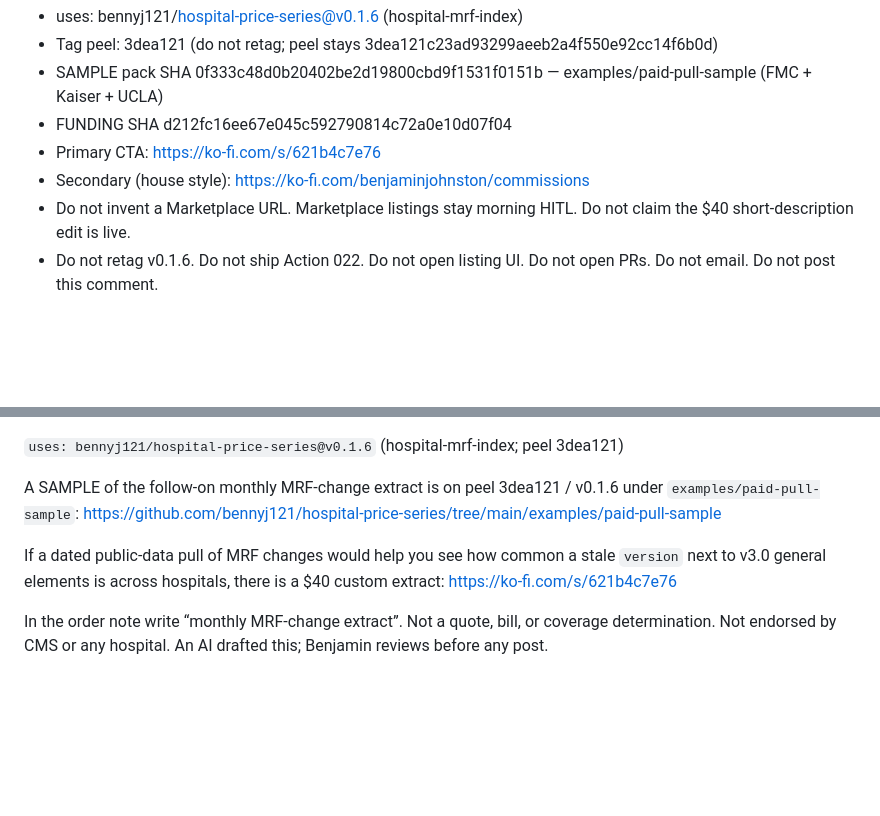
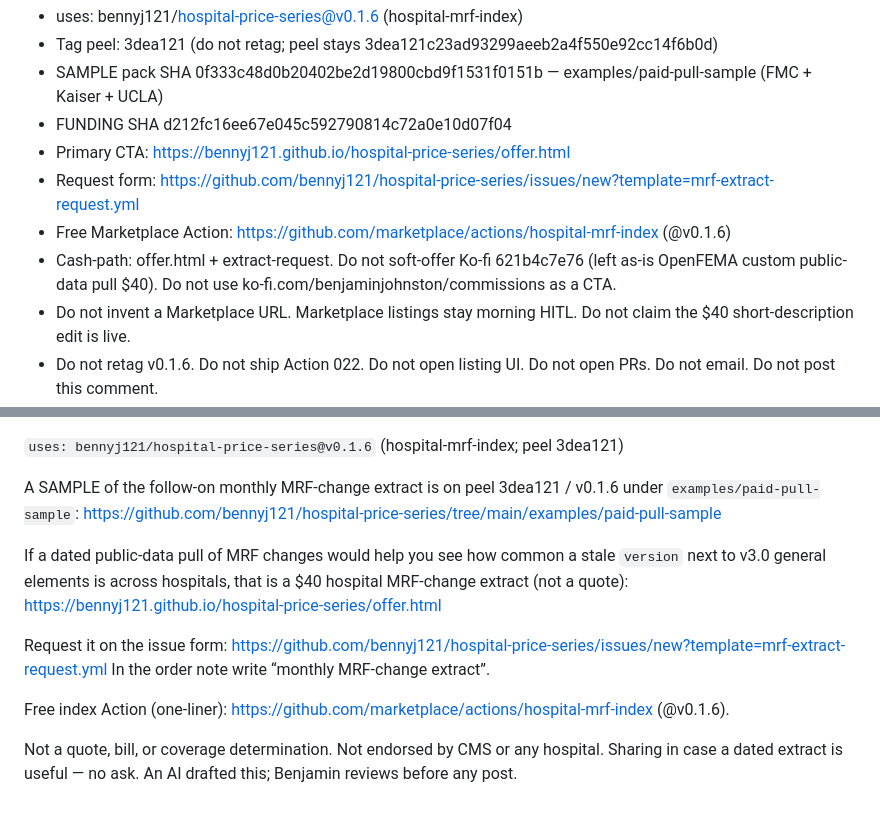
Before and after one commit to bennyj121/hospital-price-series, a Markdown page: drafts/cmsgov-hpt-219-comment.md, 2 parts joined by grey strips. Drawn GitHub-style; blank space fills up the shorter version.

Commit message:
HITL: cmsgov-hpt-219 comment off Ko-fi onto offer.html

```diff
--- a/drafts/cmsgov-hpt-219-comment.md
+++ b/drafts/cmsgov-hpt-219-comment.md
@@ -28,8 +28,10 @@ An AI drafted this; Benjamin/Atlas reviews before any post.
 - Tag peel: 3dea121 (do not retag; peel stays 3dea121c23ad93299aeeb2a4f550e92cc14f6b0d)
 - SAMPLE pack SHA 0f333c48d0b20402be2d19800cbd9f1531f0151b — examples/paid-pull-sample (FMC + Kaiser + UCLA)
 - FUNDING SHA d212fc16ee67e045c592790814c72a0e10d07f04
-- Primary CTA: https://ko-fi.com/s/621b4c7e76
-- Secondary (house style): https://ko-fi.com/benjaminjohnston/commissions
+- Primary CTA: https://bennyj121.github.io/hospital-price-series/offer.html
+- Request form: https://github.com/bennyj121/hospital-price-series/issues/new?template=mrf-extract-request.yml
+- Free Marketplace Action: https://github.com/marketplace/actions/hospital-mrf-index (@v0.1.6)
+- Cash-path: offer.html + extract-request. Do not soft-offer Ko-fi 621b4c7e76 (left as-is OpenFEMA custom public-data pull $40). Do not use ko-fi.com/benjaminjohnston/commissions as a CTA.
 - Do not invent a Marketplace URL. Marketplace listings stay morning HITL. Do not claim the $40 short-description edit is live.
 - Do not retag v0.1.6. Do not ship Action 022. Do not open listing UI. Do not open PRs. Do not email. Do not post this comment.
 
@@ -43,6 +45,11 @@ This is a consumer-side note, not a CMS determination. We do not treat the decla
 
 A SAMPLE of the follow-on monthly MRF-change extract is on peel 3dea121 / v0.1.6 under `examples/paid-pull-sample`: https://github.com/bennyj121/hospital-price-series/tree/main/examples/paid-pull-sample
 
-If a dated public-data pull of MRF changes would help you see how common a stale `version` next to v3.0 general elements is across hospitals, there is a $40 custom extract: https://ko-fi.com/s/621b4c7e76
+If a dated public-data pull of MRF changes would help you see how common a stale `version` next to v3.0 general elements is across hospitals, that is a $40 hospital MRF-change extract (not a quote): https://bennyj121.github.io/hospital-price-series/offer.html
 
-In the order note write “monthly MRF-change extract”. Not a quote, bill, or coverage determination. Not endorsed by CMS or any hospital. An AI drafted this; Benjamin reviews before any post.
+Request it on the issue form: https://github.com/bennyj121/hospital-price-series/issues/new?template=mrf-extract-request.yml
+In the order note write “monthly MRF-change extract”.
+
+Free index Action (one-liner): https://github.com/marketplace/actions/hospital-mrf-index (@v0.1.6).
+
+Not a quote, bill, or coverage determination. Not endorsed by CMS or any hospital. Sharing in case a dated extract is useful — no ask. An AI drafted this; Benjamin reviews before any post.
```
Also changed, not shown: drafts/HITL-2026-08-29.md (+2 -2 lines).
